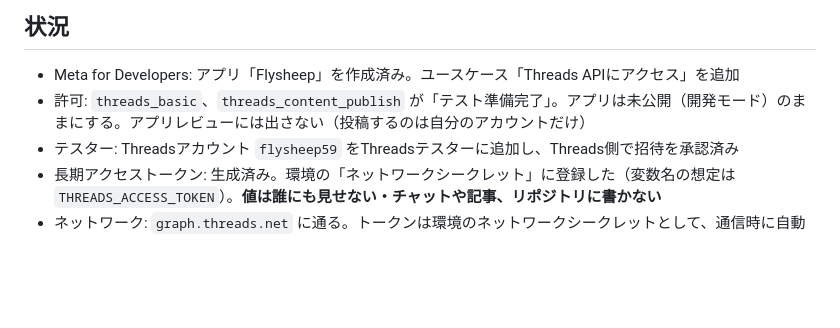
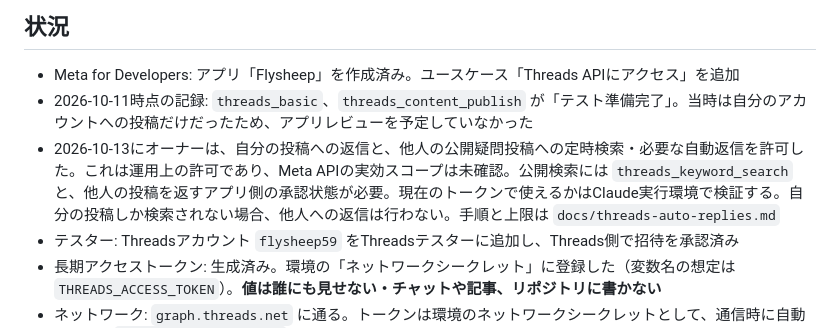
Before and after one commit to takochi92/afe, a Markdown page: docs/threads-automation.md, the part around the change. Rendered like a GitHub page; blank space fills up the shorter version.

Commit message:
Wire scheduled Threads screening into Claude routine: docs/threads-automation.md

```diff
--- a/docs/threads-automation.md
+++ b/docs/threads-automation.md
@@ -10,7 +10,8 @@
 
 ## 状況
 - Meta for Developers: アプリ「Flysheep」を作成済み。ユースケース「Threads APIにアクセス」を追加
-- 許可: `threads_basic`、`threads_content_publish` が「テスト準備完了」。アプリは未公開（開発モード）のままにする。アプリレビューには出さない（投稿するのは自分のアカウントだけ）
+- 2026-10-11時点の記録: `threads_basic`、`threads_content_publish` が「テスト準備完了」。当時は自分のアカウントへの投稿だけだったため、アプリレビューを予定していなかった
+- 2026-10-13にオーナーは、自分の投稿への返信と、他人の公開疑問投稿への定時検索・必要な自動返信を許可した。これは運用上の許可であり、Meta APIの実効スコープは未確認。公開検索には `threads_keyword_search` と、他人の投稿を返すアプリ側の承認状態が必要。現在のトークンで使えるかはClaude実行環境で検証する。自分の投稿しか検索されない場合、他人への返信は行わない。手順と上限は `docs/threads-auto-replies.md`
 - テスター: Threadsアカウント `flysheep59` をThreadsテスターに追加し、Threads側で招待を承認済み
 - 長期アクセストークン: 生成済み。環境の「ネットワークシークレット」に登録した（変数名の想定は `THREADS_ACCESS_TOKEN`）。**値は誰にも見せない・チャットや記事、リポジトリに書かない**
 - ネットワーク: `graph.threads.net` に通る。トークンは環境のネットワークシークレットとして、通信時に自動で付く（`Authorization: Bearer`）。**値は私たちからは見えない**
```
